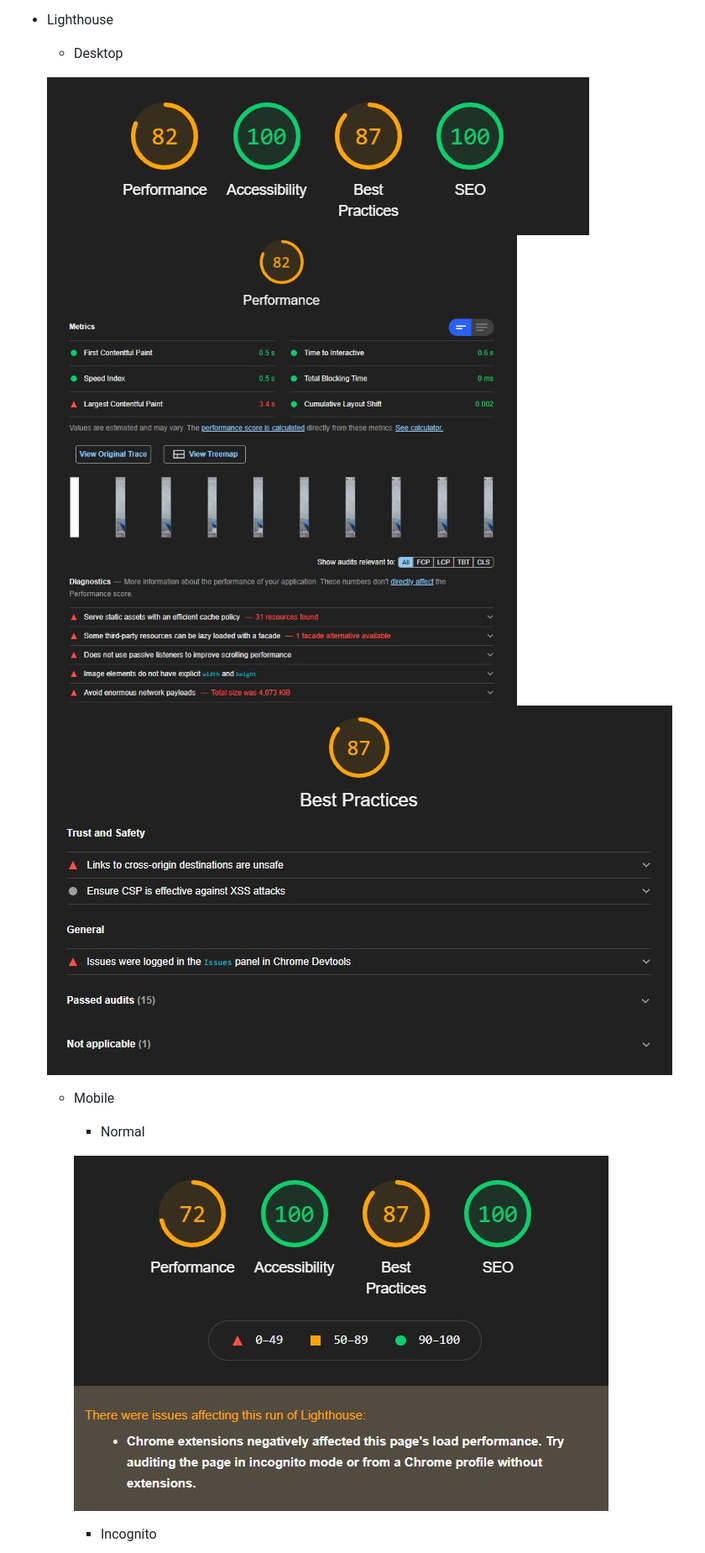
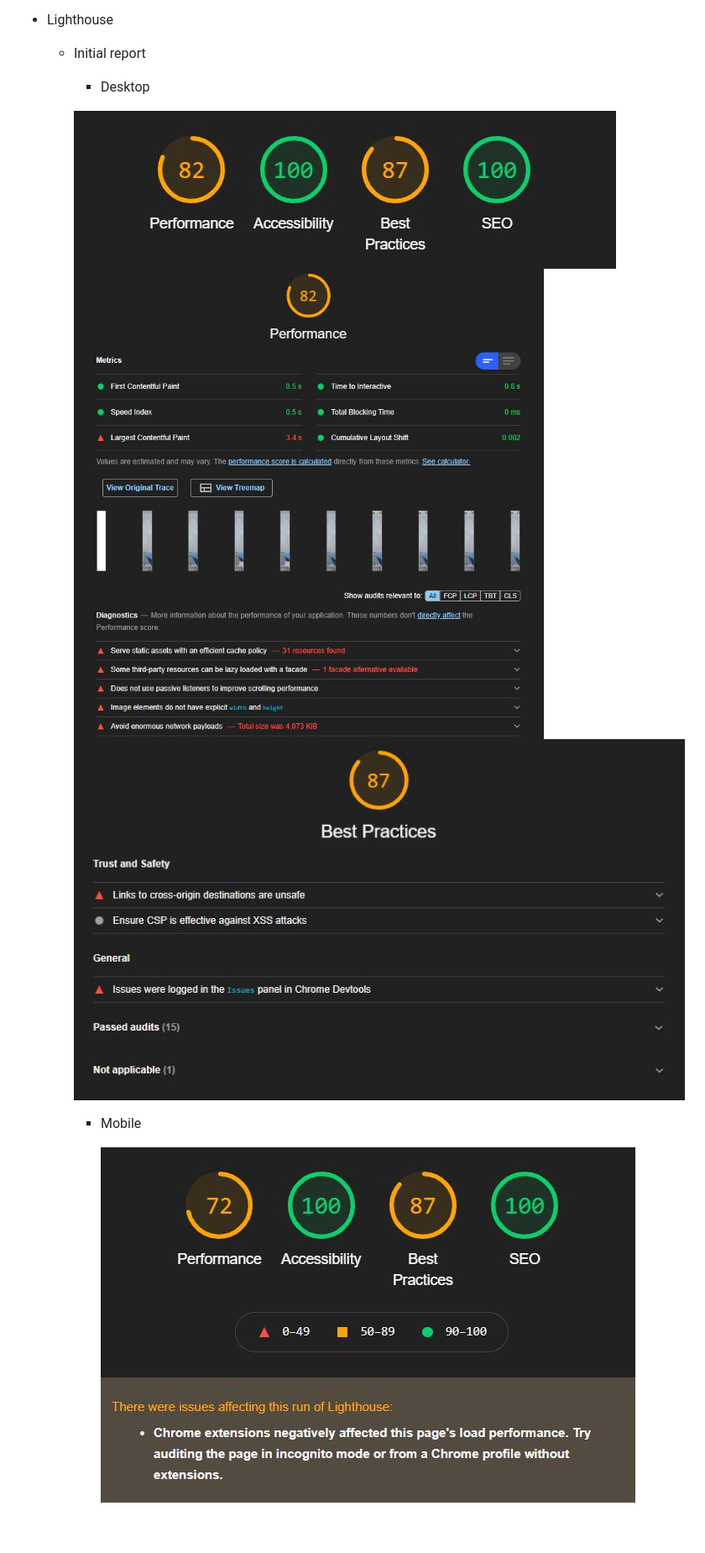
Before and after one commit to DebzDK/pilates-your-guide-to-flexible-fun, a Markdown page: README.md, the part around the change printed below. Shown: that part at 84% size. Drawn GitHub-style; blank space fills up the shorter version.

```diff
--- a/README.md
+++ b/README.md
@@ -179,15 +179,14 @@ Each feature listed below was chosen to provide users with a clear, logical path
             Contrast Ratio: <b>[5.01:1](https://webaim.org/resources/contrastchecker/?fcolor=F29188&bcolor=61214C)</b>
 
 * Lighthouse
-    * Desktop
+    * Initial report
+        * Desktop
 
-    ![Screenshot of lighthouse desktop result](documentation/screenshots/testing/lighthouse-desktop.jpg)
-    ![Screenshot of lighthouse desktop result performance issues](documentation/screenshots/testing/lighthouse-desktop-performance-issues.jpg)
-    ![Screenshot of lighthouse desktop result best practice issues](documentation/screenshots/testing/lighthouse-desktop-best-practice-issues.jpg)
+        ![Screenshot of initial Lighthouse desktop report](documentation/screenshots/testing/lighthouse-desktop-report.jpg)
+        ![Screenshot of initial Lighthouse desktop report performance issues](documentation/screenshots/testing/lighthouse-desktop-performance-issues.jpg)
+        ![Screenshot of initial Lighthouse desktop report best practice issues](documentation/screenshots/testing/lighthouse-desktop-best-practice-issues.jpg)
 
-    * Mobile
-        * Normal
+        * Mobile
 
-        ![Screenshot of lighthouse mobile result](documentation/screenshots/testing/lighthouse-mobile.jpg)
-        * Incognito
+            ![Screenshot of Lighthouse mobile result](documentation/screenshots/testing/lighthouse-mobile-report.jpg)
 
```
Also changed, not shown: other parts of README.md (+8 -1 lines), documentation/screenshots/testing/lighthouse-desktop-report-2.jpg (renamed from documentation/screenshots/testing/lighthouse-desktop-after-fixes.jpg), documentation/screenshots/testing/lighthouse-desktop-report.jpg (renamed from documentation/screenshots/testing/lighthouse-desktop.jpg), documentation/screenshots/testing/lighthouse-mobile-incognito.jpg (deleted), documentation/screenshots/testing/lighthouse-mobile-report-2.jpg (renamed from documentation/screenshots/testing/lighthouse-mobile-after-fixes.jpg), documentation/screenshots/testing/lighthouse-mobile-report.jpg (renamed from documentation/screenshots/testing/lighthouse-mobile.jpg), 2 other files.
